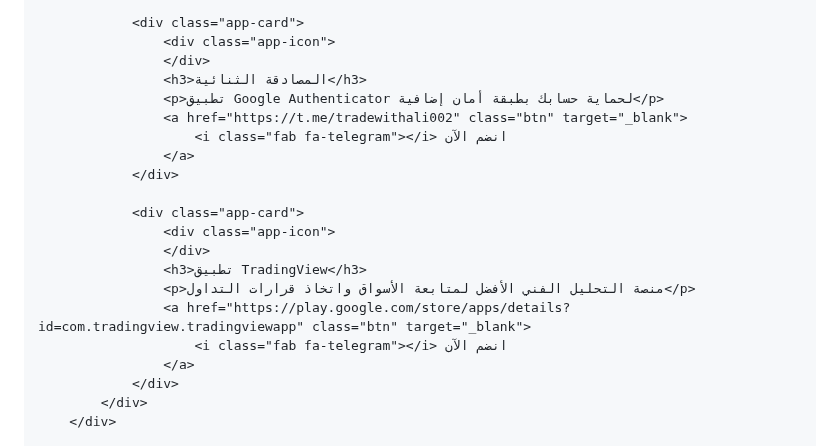
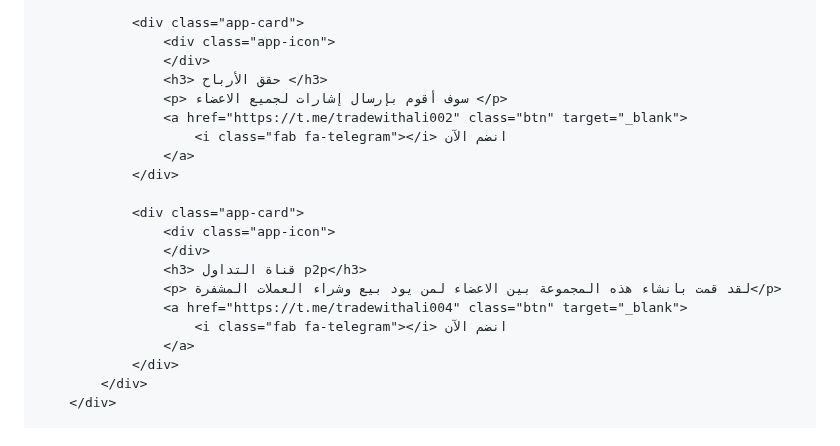
Before and after one commit to alimahmoud001/News, a Markdown page: README.md, the part around the change. Rendered like a GitHub page.

```diff
--- a/README.md
+++ b/README.md
@@ -724,8 +724,8 @@
                 <div class="app-card">
                     <div class="app-icon">
                     </div>
-                    <h3>المصادقة الثنائية</h3>
-                    <p>تطبيق Google Authenticator لحماية حسابك بطبقة أمان إضافية</p>
+                    <h3> حقق الأرباح </h3>
+                    <p> سوف أقوم بإرسال إشارات لجميع الاعضاء </p>
                     <a href="https://t.me/tradewithali002" class="btn" target="_blank">
                         <i class="fab fa-telegram"></i> انضم الآن
                     </a>
@@ -734,9 +734,9 @@
                 <div class="app-card">
                     <div class="app-icon">
                     </div>
-                    <h3>تطبيق TradingView</h3>
-                    <p>منصة التحليل الفني الأفضل لمتابعة الأسواق واتخاذ قرارات التداول</p>
-                    <a href="https://play.google.com/store/apps/details?id=com.tradingview.tradingviewapp" class="btn" target="_blank">
+                    <h3> قناة التداول p2p</h3>
+                    <p> لقد قمت بانشاء هذه المجموعة بين الاعضاء لمن يود بيع وشراء العملات المشفرة</p>
+                    <a href="https://t.me/tradewithali004" class="btn" target="_blank">
                         <i class="fab fa-telegram"></i> انضم الآن
                     </a>
                 </div>
```
